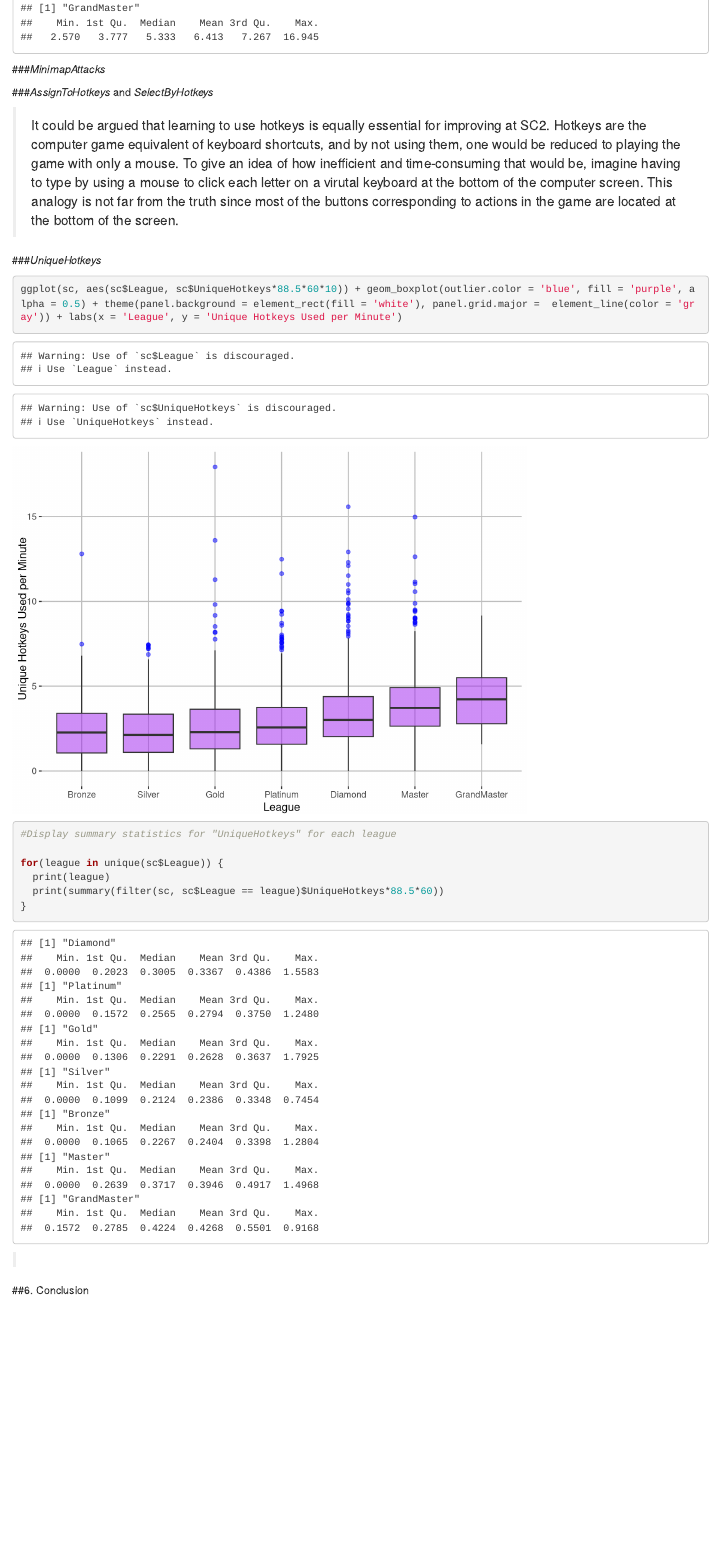
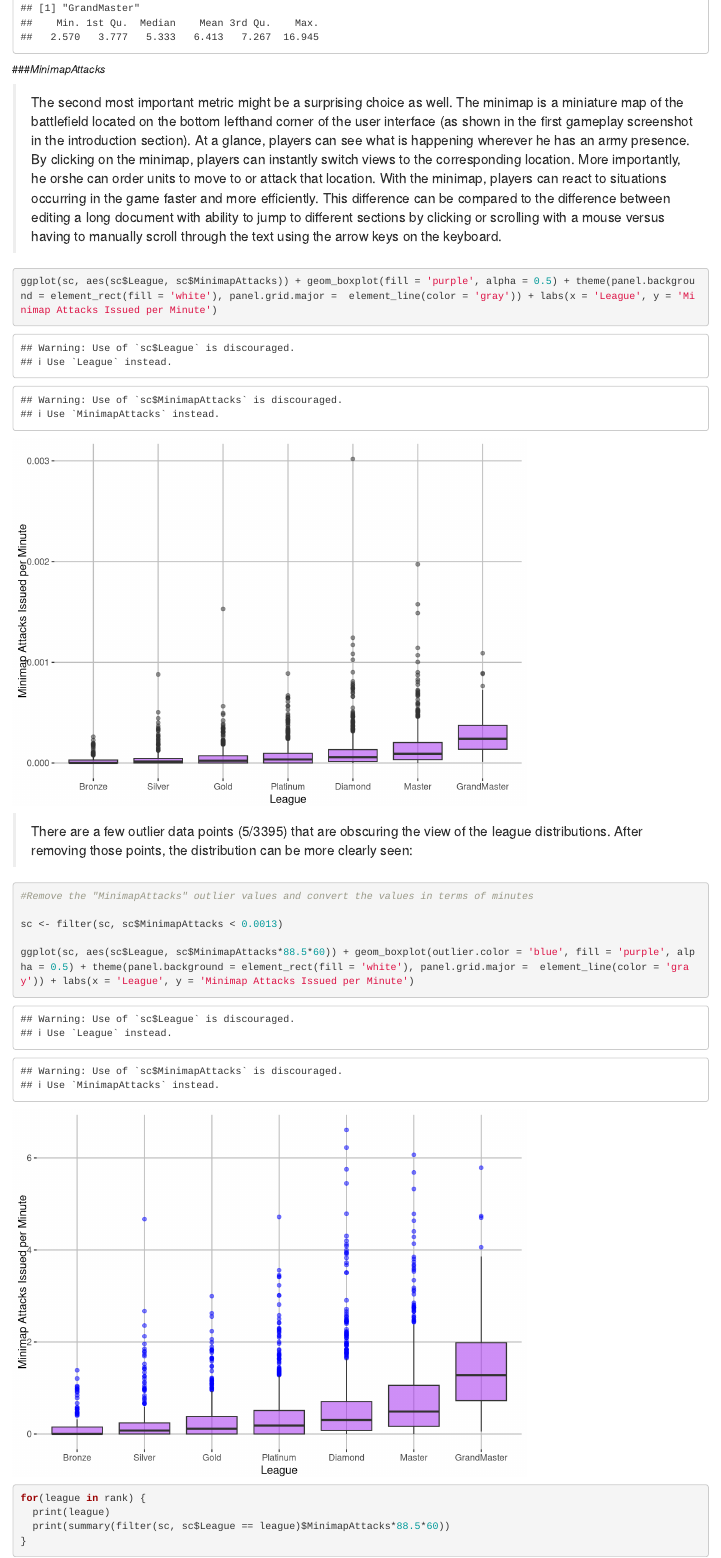
Before and after one commit to wl2522/Starcraft2FinalProject, an R Markdown document (Final Project.Rmd): the page in a window 1100 px wide, from 3820 px down. Rendered offline with R 4.5, knitr and Pandoc, with nearby package versions.

````diff
--- a/Final Project.Rmd
+++ b/Final Project.Rmd
@@ -1,8 +1,8 @@
 ---
 title: "Examining Changes in Player Skill and Experience in Starcraft II"
 output:
+  html_notebook: default
   html_document: default
-  html_notebook: default
 ---
 
 
@@ -320,3 +320,28 @@
 ###*MinimapAttacks*
 
 
+> The second most important metric might be a surprising choice as well. The minimap is a miniature map of the battlefield located on the bottom lefthand corner of the user interface (as shown in the first gameplay screenshot in the introduction section). At a glance, players can see what is happening wherever he has an army presence. By clicking on the minimap, players can instantly switch views to the corresponding location. More importantly, he orshe can order units to move to or attack that location. With the minimap, players can react to situations occurring in the game faster and more efficiently. This difference can be compared to the difference between editing a long document with ability to jump to different sections by clicking or scrolling with a mouse versus having to manually scroll through the text using the arrow keys on the keyboard.
+
+
+```{r}
+
+ggplot(sc, aes(sc$League, sc$MinimapAttacks)) + geom_boxplot(fill = 'purple', alpha = 0.5) + theme(panel.background = element_rect(fill = 'white'), panel.grid.major =  element_line(color = 'gray')) + labs(x = 'League', y = 'Minimap Attacks Issued per Minute')
+
+
+```
+
+
+> There are a few outlier data points (5/3395) that are obscuring the view of the league distributions. After removing those points, the distribution can be more clearly seen:
+
+
+```{r}
+
+#Remove the "MinimapAttacks" outlier values and convert the values in terms of minutes
+
+sc <- filter(sc, sc$MinimapAttacks < 0.0013)
+
+ggplot(sc, aes(sc$League, sc$MinimapAttacks*88.5*60)) + geom_boxplot(outlier.color = 'blue', fill = 'purple', alpha = 0.5) + theme(panel.background = element_rect(fill = 'white'), panel.grid.major =  element_line(color = 'gray')) + labs(x = 'League', y = 'Minimap Attacks Issued per Minute')
+
+for(league in rank) {
+  print(league)
+  print(summary(filter(sc, sc$League == league)$MinimapAttacks*88.5*60))
@@ -325,7 +356,9 @@
 ###*AssignToHotkeys* and *SelectByHotkeys*
 
 
-> It could be argued that learning to use hotkeys is equally essential for improving at SC2. Hotkeys are the computer game equivalent of keyboard shortcuts, and by not using them, one would be reduced to playing the game with only a mouse. To give an idea of how inefficient and time-consuming that would be, imagine having to type by using a mouse to click each letter on a virutal keyboard at the bottom of the computer screen. This analogy is not far from the truth since most of the buttons corresponding to actions in the game are located at the bottom of the screen.
+> It could be argued that learning to use hotkeys is equally essential to improving at SC2. Hotkeys are the computer game equivalent of keyboard shortcuts, and by not using them, one would be reduced to playing the game with only a mouse. To give an idea of how inefficient and time-consuming that would be, imagine having to type by using a mouse to click each letter on a virutal keyboard at the bottom of the computer screen. This analogy is not far from the truth since most of the buttons corresponding to actions in the game are located at the bottom of the user interface.
+
+> Each possible command in the game has an associated default hotkey. In addition, players can assign specific groups of units and buildings to one of the number keys. Therefore, by pressing a number key, a player can immediately select several units, no matter where they are on the map or how far apart they are.
 
 
 ###*UniqueHotkeys*
@@ -340,7 +373,7 @@
 
 #Display summary statistics for "UniqueHotkeys" for each league
 
-for(league in unique(sc$League)) {
+for(league in rank) {
   print(league)
   print(summary(filter(sc, sc$League == league)$UniqueHotkeys*88.5*60))
 }
````
Also changed, not shown: Final Project.nb.html, Final Project.Rmd (10 more changed lines).
